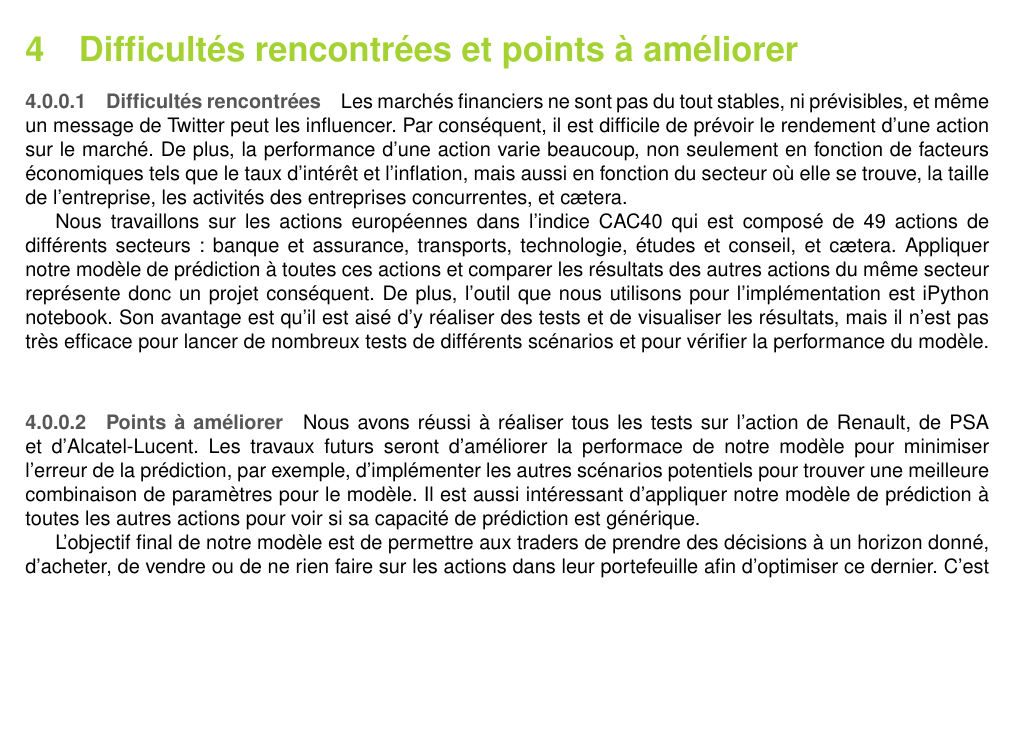
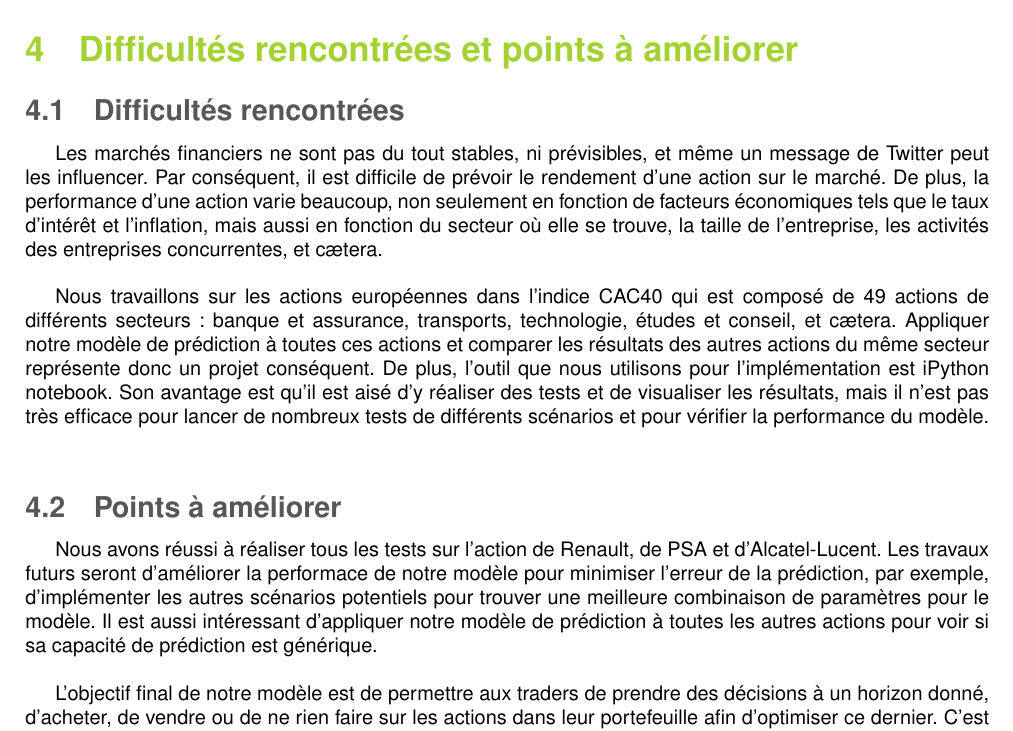
Before and after one commit to GeWeii/Project5, a LaTeX document (report_S5.tex, which reads Prospectives.tex): part of page 10 of 11, cut so that both start at the same text, the shorter picture padded with empty space. Compiled offline with pdfLaTeX.

Commit message:
prospective

```diff
--- a/Prospectives.tex
+++ b/Prospectives.tex
@@ -1,11 +1,11 @@
 \section{Difficultés rencontrées et points à améliorer}
 
-\paragraph{Difficultés rencontrées}
-Les marchés financiers ne sont pas du tout stables, ni prévisibles, et même un message de Twitter peut les influencer. Par conséquent, il est difficile de prévoir le rendement d'une action sur le marché. De plus, la performance d'une action varie beaucoup, non seulement en fonction de facteurs économiques tels que le taux d'intérêt et l'inflation, mais aussi en fonction du secteur où elle se trouve, la taille de l'entreprise, les activités des entreprises concurrentes, et cætera.
+\subsection{Difficultés rencontrées}
+Les marchés financiers ne sont pas du tout stables, ni prévisibles, et même un message de Twitter peut les influencer. Par conséquent, il est difficile de prévoir le rendement d'une action sur le marché. De plus, la performance d'une action varie beaucoup, non seulement en fonction de facteurs économiques tels que le taux d'intérêt et l'inflation, mais aussi en fonction du secteur où elle se trouve, la taille de l'entreprise, les activités des entreprises concurrentes, et cætera.\\
 
 Nous travaillons sur les actions européennes dans l'indice CAC40 qui est composé de 49 actions de différents secteurs : banque et assurance, transports, technologie, études et conseil, et cætera. Appliquer notre modèle de prédiction à toutes ces actions et comparer les résultats des autres actions du même secteur représente donc un projet conséquent. De plus, l'outil que nous utilisons pour l'implémentation est iPython notebook. Son avantage est qu'il est aisé d'y réaliser des tests et de visualiser les résultats, mais il n'est pas très efficace pour lancer de nombreux tests de différents scénarios et pour vérifier la performance du modèle.\\
 
-\paragraph{Points à améliorer}
-Nous avons réussi à réaliser tous les tests sur l'action de Renault, de PSA et d'Alcatel-Lucent. Les travaux futurs seront d'améliorer la performace de notre modèle pour minimiser l'erreur de la prédiction, par exemple, d'implémenter les autres scénarios potentiels pour trouver une meilleure combinaison de paramètres pour le modèle. Il est aussi intéressant d'appliquer notre modèle de prédiction à toutes les autres actions pour voir si sa capacité de prédiction est générique.
+\subsection{Points à améliorer}
+Nous avons réussi à réaliser tous les tests sur l'action de Renault, de PSA et d'Alcatel-Lucent. Les travaux futurs seront d'améliorer la performace de notre modèle pour minimiser l'erreur de la prédiction, par exemple, d'implémenter les autres scénarios potentiels pour trouver une meilleure combinaison de paramètres pour le modèle. Il est aussi intéressant d'appliquer notre modèle de prédiction à toutes les autres actions pour voir si sa capacité de prédiction est générique.\\
 
 L'objectif final de notre modèle est de permettre aux traders de prendre des décisions à un horizon donné, d'acheter, de vendre ou de ne rien faire sur les actions dans leur portefeuille afin d'optimiser ce dernier. C'est un travail à réaliser à partir du modèle actuel. Par ailleurs, nous proposons d'implémenter l'algorithme en C++ pour qu'il soit plus déterministe et efficace une fois le modèle amélioré.
```
